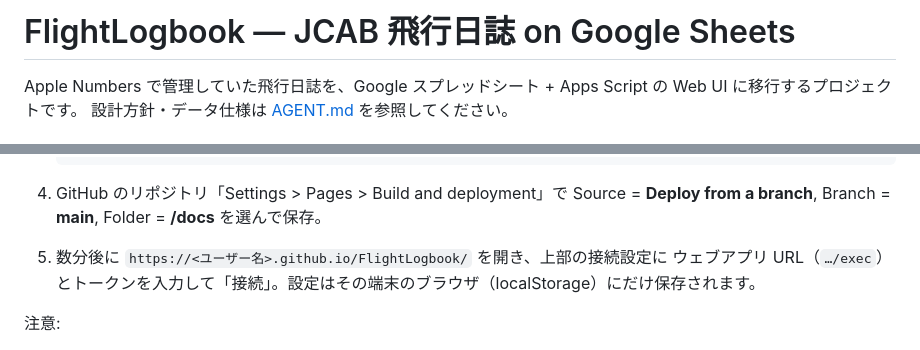
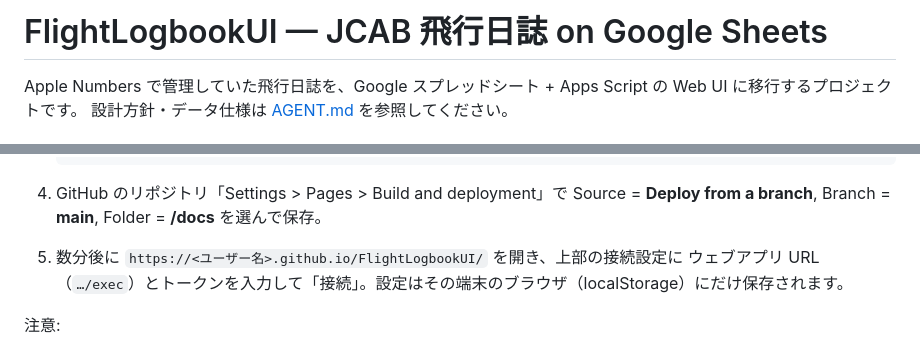
Before and after one commit to Kiyonda69/FlightLogbookUI, a Markdown page: README.md, 2 parts joined by grey strips. GitHub-like rendering.

Commit message:
Rename references to FlightLogbookUI
Co-Authored-By: Claude Fable 5.1 <noreply@anthropic.com>

```diff
--- a/README.md
+++ b/README.md
@@ -1,4 +1,4 @@
-# FlightLogbook — JCAB 飛行日誌 on Google Sheets
+# FlightLogbookUI — JCAB 飛行日誌 on Google Sheets
 
 Apple Numbers で管理していた飛行日誌を、Google スプレッドシート + Apps Script の Web UI に移行するプロジェクトです。
 設計方針・データ仕様は [AGENT.md](AGENT.md) を参照してください。
@@ -67,7 +67,7 @@ Apps Script の HtmlService 画面の代わりに、同じ UI を GitHub Pages
 
 4. GitHub のリポジトリ「Settings > Pages > Build and deployment」で
    Source = **Deploy from a branch**, Branch = **main**, Folder = **/docs** を選んで保存。
-5. 数分後に `https://<ユーザー名>.github.io/FlightLogbook/` を開き、上部の接続設定に
+5. 数分後に `https://<ユーザー名>.github.io/FlightLogbookUI/` を開き、上部の接続設定に
    ウェブアプリ URL（`…/exec`）とトークンを入力して「接続」。設定はその端末のブラウザ（localStorage）にだけ保存されます。
 
 注意:
```
Also changed, not shown: AGENT.md (+3 -3 lines).
